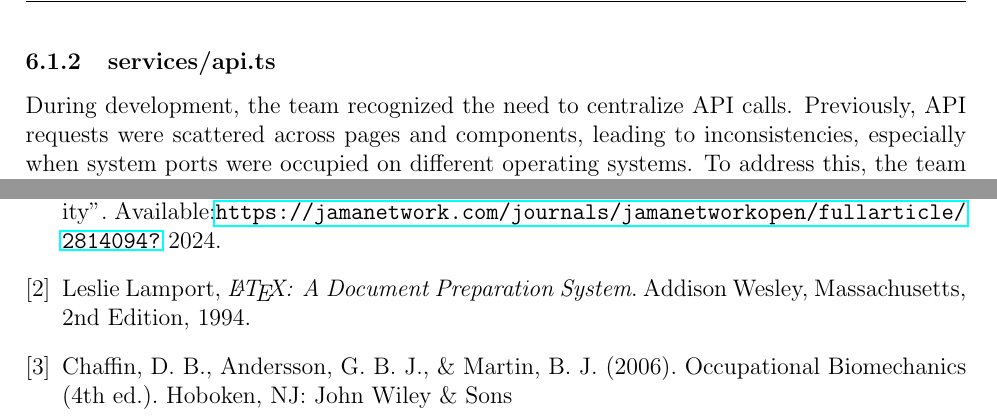
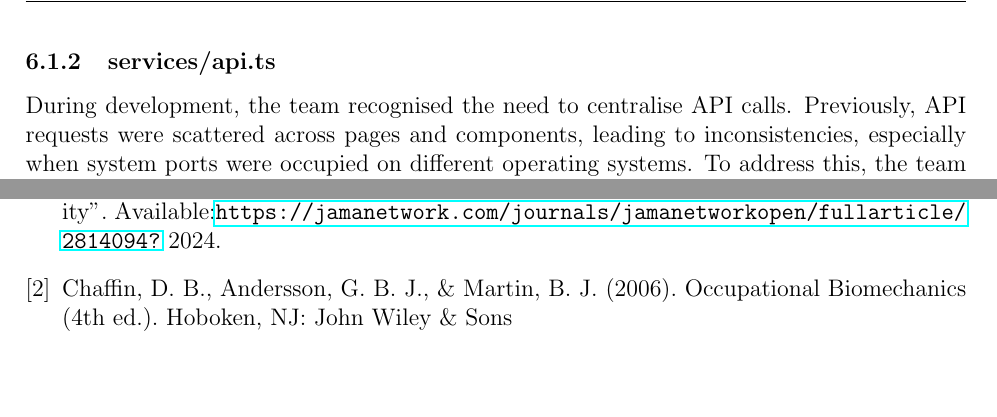
Before and after one commit to vladi245/WebFrontend-group8, a LaTeX document (Final_report.tex): two parts of pages 21 and 27 of 28, joined at a grey line, cut so that both start at the same text, the shorter picture padded with empty space. Compiled offline with pdfLaTeX.

Commit message:
chore: change spellings of words to british

```diff
--- a/Final_report.tex
+++ b/Final_report.tex
@@ -479,6 +479,6 @@ Centralizing routing enabled the team to implement a ProtectedRoute component, w
 
 \subsubsection{services/api.ts}
-During development, the team recognized the need to centralize API calls. Previously, API requests were scattered across pages and components, leading to inconsistencies, especially when system ports were occupied on different operating systems. To address this, the team created a single entry point for all API connections in services/api.ts. This file stores the backend server address, making it easier to update API endpoints and ensuring that the JWT token (stored in local storage) is automatically included with every request made from the frontend.
+During development, the team recognised the need to centralise API calls. Previously, API requests were scattered across pages and components, leading to inconsistencies, especially when system ports were occupied on different operating systems. To address this, the team created a single entry point for all API connections in services/api.ts. This file stores the backend server address, making it easier to update API endpoints and ensuring that the JWT token (stored in local storage) is automatically included with every request made from the frontend.
 
 \subsubsection{Styling - .module.css files}
 The team opted not to use CSS frameworks like Tailwind. Instead, they chose to use separate CSS files for each component and page. To avoid conflicts and maintain flexibility, CSS Modules were employed. This approach allows for repeating class names across components without unintended overrides, ensuring a clean and maintainable styling system.
@@ -599,13 +599,6 @@ Wayne Gao, Mattia Sanna, Yea-Hung Chen, et al.
 Available:\url{https://jamanetwork.com/journals/jamanetworkopen/fullarticle/2814094?}
 2024.
 
-\bibitem{lamport94}
-  Leslie Lamport,
-  \emph{\LaTeX: A Document Preparation System}.
-  Addison Wesley, Massachusetts,
-  2nd Edition,
-  1994.
-
 %\bibitem{recheigt1}
 %Gordon, C. C., Blackwell, C. L., Bradtmiller, B., Parham, J. L., Barrientos, P., Paquette, S. P.,Kristensen, S
 %Anthropometric Survey of U.S. Army Personnel: Methods and Summary Statistics (Technical Report NATICK/TR-15/007). Natick, MA: %U.S. Army Natick Soldier Research, Development and Engineering Center.Anthropometric Survey of U.S. Army Personnel: Methods %and Summary Statistics (Technical Report NATICK/TR-15/007). Natick, MA: U.S. Army Natick Soldier Research, Development and %Engineering Center, 2012.
```
Also changed, not shown: Final_report.tex (4 more changed lines).
